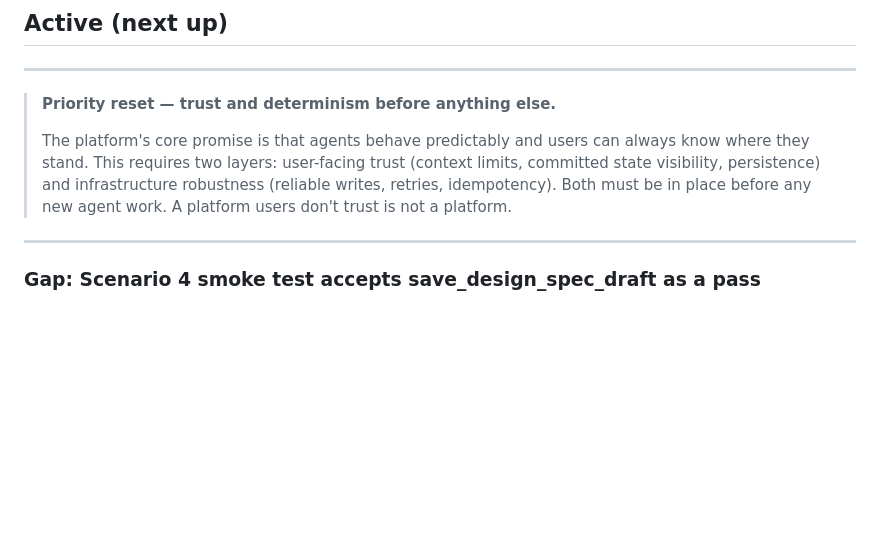
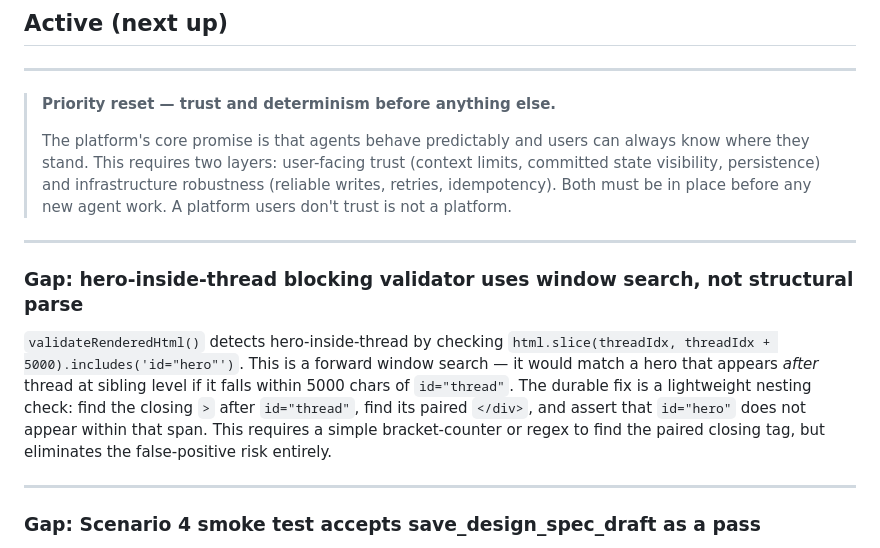
Before and after one commit to sanjaysahgal/agentic-sdlc, a Markdown page: BACKLOG.md, the part around the change. GitHub-like rendering; blank space fills up the shorter version.

Commit message:
docs: add gap — hero-inside-thread validator uses window search, not structural parse
Co-Authored-By: Claude Sonnet 4.6 <noreply@anthropic.com>

```diff
--- a/BACKLOG.md
+++ b/BACKLOG.md
@@ -30,6 +30,12 @@ Brand data (colors, typography, tokens) is customer-specific. health360 owns its
 > **Priority reset — trust and determinism before anything else.**
 >
 > The platform's core promise is that agents behave predictably and users can always know where they stand. This requires two layers: user-facing trust (context limits, committed state visibility, persistence) and infrastructure robustness (reliable writes, retries, idempotency). Both must be in place before any new agent work. A platform users don't trust is not a platform.
+
+---
+
+### Gap: hero-inside-thread blocking validator uses window search, not structural parse
+
+`validateRenderedHtml()` detects hero-inside-thread by checking `html.slice(threadIdx, threadIdx + 5000).includes('id="hero"')`. This is a forward window search — it would match a hero that appears *after* thread at sibling level if it falls within 5000 chars of `id="thread"`. The durable fix is a lightweight nesting check: find the closing `>` after `id="thread"`, find its paired `</div>`, and assert that `id="hero"` does not appear within that span. This requires a simple bracket-counter or regex to find the paired closing tag, but eliminates the false-positive risk entirely.
 
 ---
 
```
